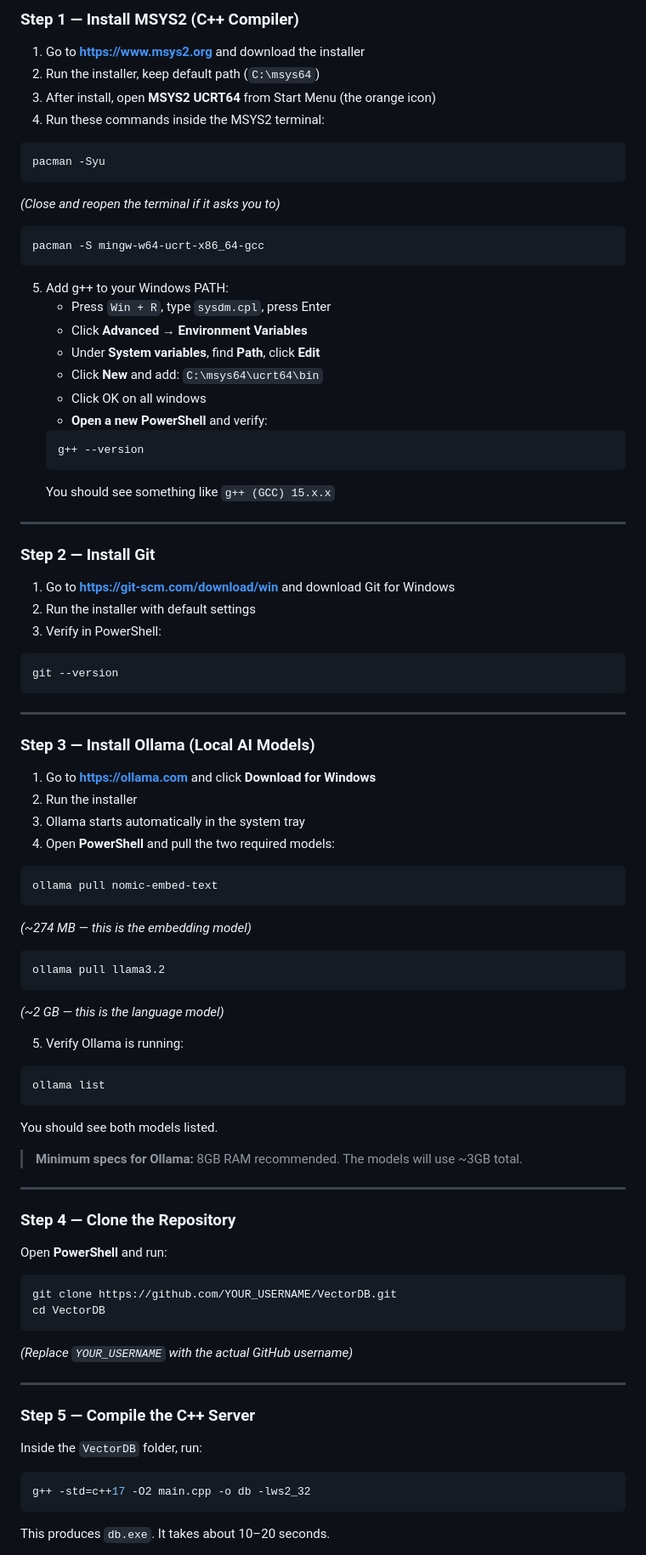
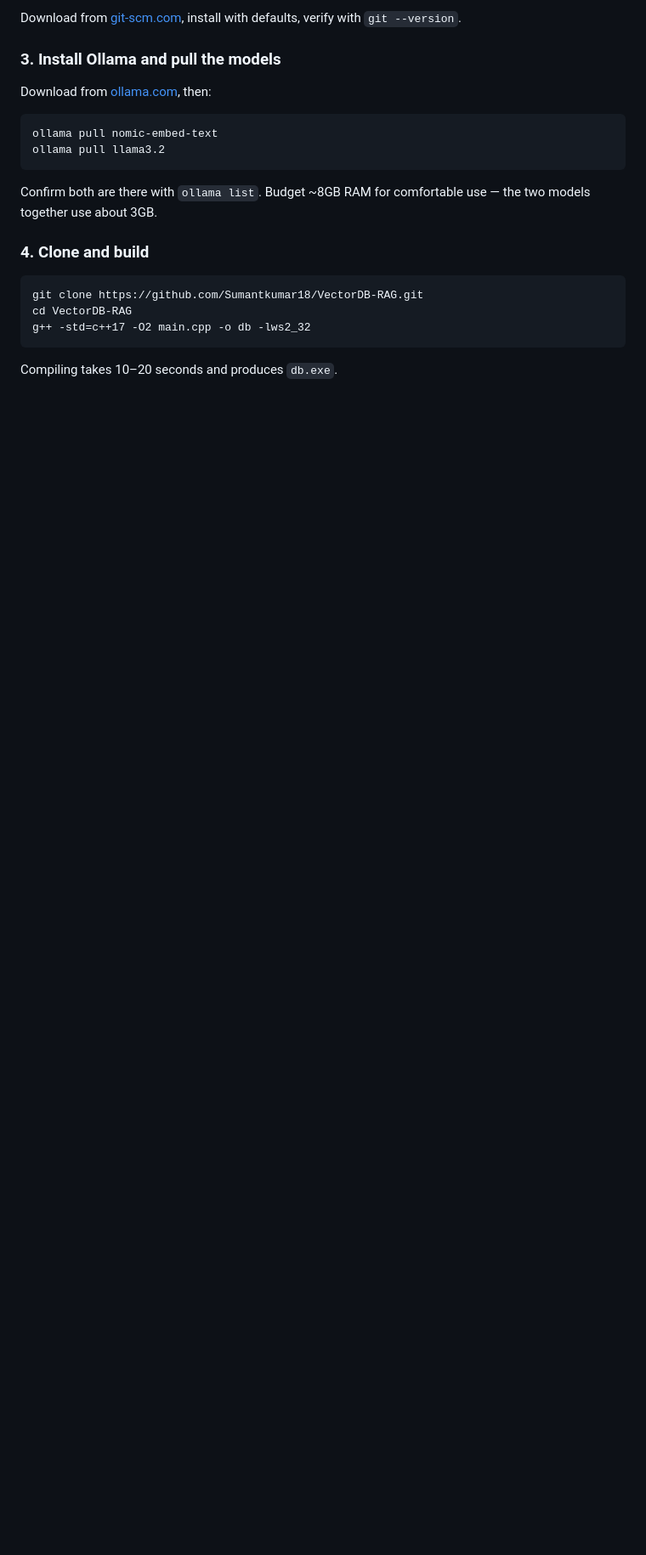
Before and after one commit to Sumantkumar18/VectorDB-RAG, a Markdown page: README.md, the part around one of its changes. Shown at 85% size. Drawn GitHub-style; blank space fills up the shorter version.

````diff
--- a/README.md
+++ b/README.md
@@ -60,92 +71,24 @@ You need **3 things** installed on your Windows laptop:
 
-### Step 1 — Install MSYS2 (C++ Compiler)
+Download from [git-scm.com](https://git-scm.com/download/win), install with defaults, verify with `git --version`.
 
-1. Go to **https://www.msys2.org** and download the installer
-2. Run the installer, keep default path (`C:\msys64`)
-3. After install, open **MSYS2 UCRT64** from Start Menu (the orange icon)
-4. Run these commands inside the MSYS2 terminal:
+### 3. Install Ollama and pull the models
 
-```bash
-pacman -Syu
+Download from [ollama.com](https://ollama.com), then:
+
 ```
-*(Close and reopen the terminal if it asks you to)*
-
-```bash
-pacman -S mingw-w64-ucrt-x86_64-gcc
+ollama pull nomic-embed-text
+ollama pull llama3.2
 ```
 
-5. Add g++ to your Windows PATH:
-   - Press `Win + R`, type `sysdm.cpl`, press Enter
-   - Click **Advanced** → **Environment Variables**
-   - Under **System variables**, find **Path**, click **Edit**
-   - Click **New** and add: `C:\msys64\ucrt64\bin`
-   - Click OK on all windows
-   - **Open a new PowerShell** and verify:
-   ```
-   g++ --version
-   ```
-   You should see something like `g++ (GCC) 15.x.x`
+Confirm both are there with `ollama list`. Budget ~8GB RAM for comfortable use — the two models together use about 3GB.
 
----
+### 4. Clone and build
 
-### Step 2 — Install Git
-
-1. Go to **https://git-scm.com/download/win** and download Git for Windows
-2. Run the installer with default settings
-3. Verify in PowerShell:
 ```
-git --version
-```
-
----
-
-### Step 3 — Install Ollama (Local AI Models)
-
-1. Go to **https://ollama.com** and click **Download for Windows**
-2. Run the installer
-3. Ollama starts automatically in the system tray
-4. Open **PowerShell** and pull the two required models:
-
-```powershell
-ollama pull nomic-embed-text
-```
-*(~274 MB — this is the embedding model)*
-
-```powershell
-ollama pull llama3.2
-```
-*(~2 GB — this is the language model)*
-
-5. Verify Ollama is running:
-```powershell
-ollama list
-```
-You should see both models listed.
-
-> **Minimum specs for Ollama:** 8GB RAM recommended. The models will use ~3GB total.
-
----
-
-### Step 4 — Clone the Repository
-
-Open **PowerShell** and run:
-
-```powershell
-git clone https://github.com/YOUR_USERNAME/VectorDB.git
-cd VectorDB
-```
-
-*(Replace `YOUR_USERNAME` with the actual GitHub username)*
-
----
-
-### Step 5 — Compile the C++ Server
-
-Inside the `VectorDB` folder, run:
-
-```powershell
+git clone https://github.com/Sumantkumar18/VectorDB-RAG.git
+cd VectorDB-RAG
 g++ -std=c++17 -O2 main.cpp -o db -lws2_32
 ```
 
-This produces `db.exe`. It takes about 10–20 seconds.
+Compiling takes 10–20 seconds and produces `db.exe`.
 
````
Also changed, not shown: other parts of README.md (+76 -189 lines).
